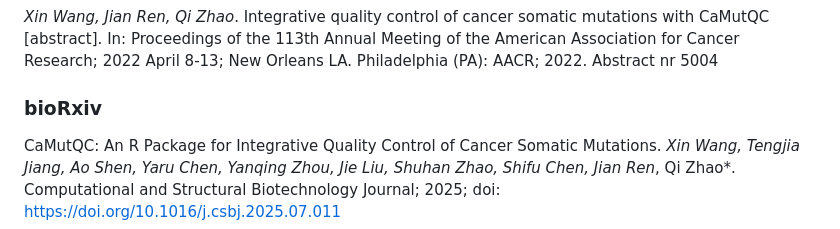
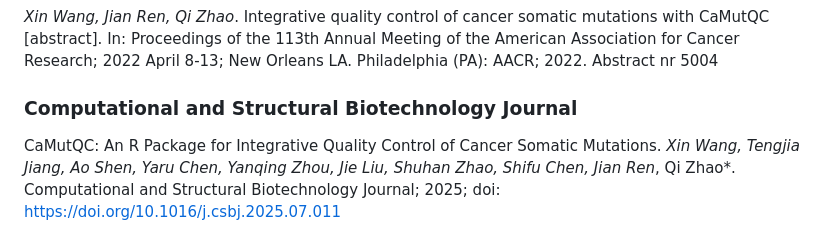
Before and after one commit to likelet/CaMutQC, a Markdown page: README.md, the part around the change. Rendered like a GitHub page.

```diff
--- a/README.md
+++ b/README.md
@@ -74,5 +74,5 @@ This software was mainly developed by:
 ## Citation
 ### AACR 2022 abstract
 *Xin Wang, Jian Ren, Qi Zhao*. Integrative quality control of cancer somatic mutations with CaMutQC [abstract]. In: Proceedings of the 113th Annual Meeting of the American Association for Cancer Research; 2022 April 8-13; New Orleans LA. Philadelphia (PA): AACR; 2022. Abstract nr 5004
-### bioRxiv
+### Computational and Structural Biotechnology Journal
 CaMutQC: An R Package for Integrative Quality Control of Cancer Somatic Mutations. *Xin Wang, Tengjia Jiang, Ao Shen, Yaru Chen, Yanqing Zhou, Jie Liu, Shuhan Zhao, Shifu Chen, Jian Ren*, Qi Zhao*. Computational and Structural Biotechnology Journal; 2025; doi: https://doi.org/10.1016/j.csbj.2025.07.011
```
